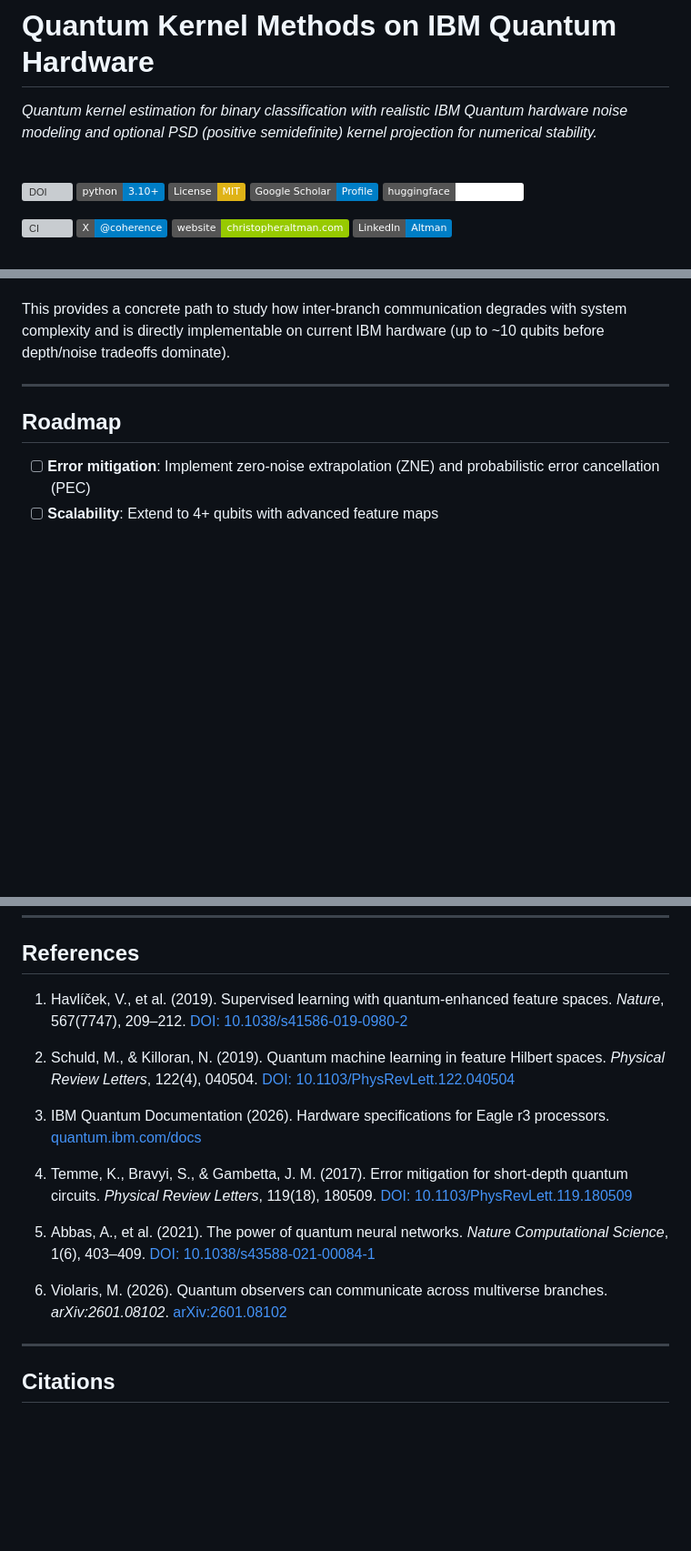
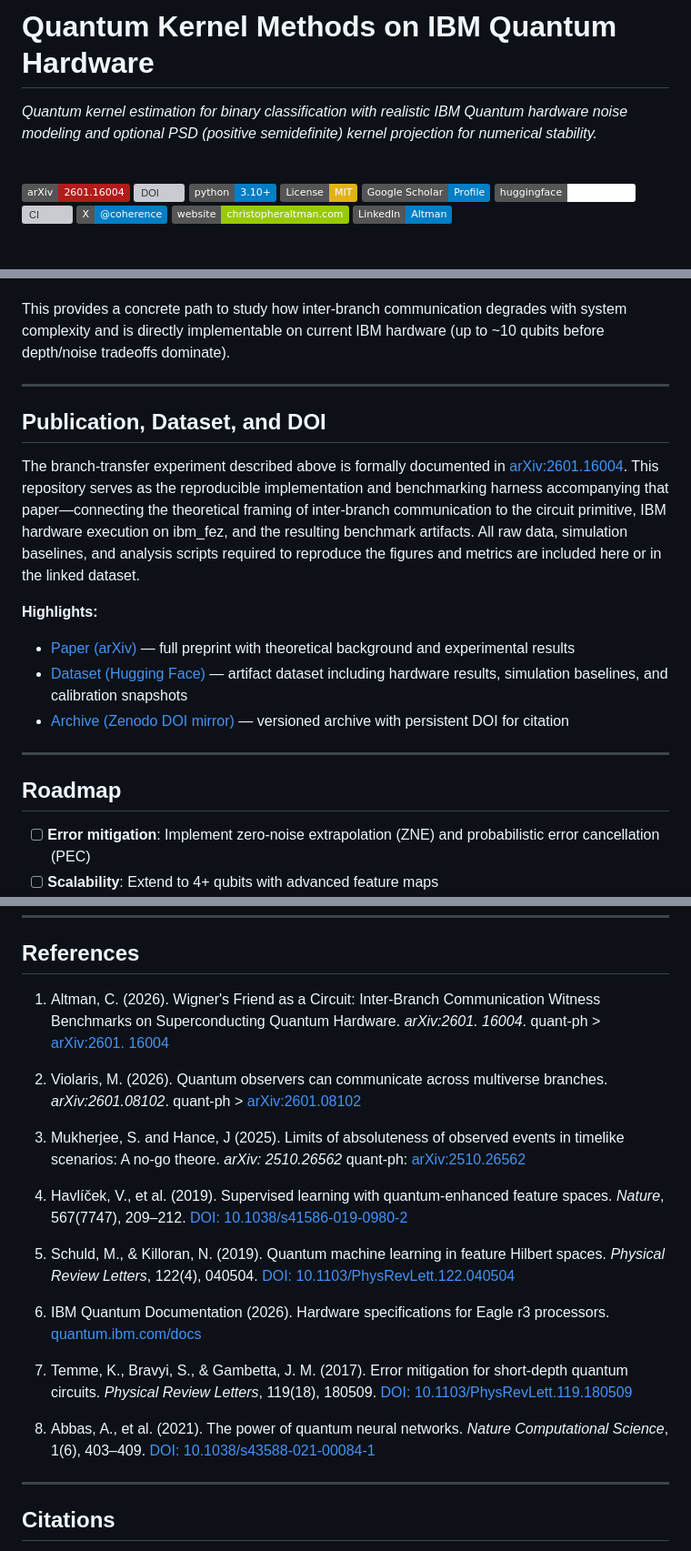
Before and after one commit to christopher-altman/ibm-qml-kernel, a Markdown page: README.md, 3 parts joined by grey strips. Shown at 91% size. Rendered like a GitHub page; badges without logos; blank space fills up the shorter version; grey boxes are pictures that could not be loaded.

Commit message:
Link to arXiv + Hugging Face dataset

```diff
--- a/README.md
+++ b/README.md
@@ -4,12 +4,12 @@
 
 <br>
 
+[![arXiv](https://img.shields.io/badge/arXiv-2601.16004-b31b1b.svg)](https://arxiv.org/abs/2601.16004)
 [![DOI](https://zenodo.org/badge/1134737019.svg)](https://doi.org/10.5281/zenodo.18335978)
 [![Python 3.10+](https://img.shields.io/badge/python-3.10+-blue.svg)](https://www.python.org/downloads/)
 [![License: MIT](https://img.shields.io/badge/License-MIT-yellow.svg)](https://opensource.org/licenses/MIT)
 [![Google Scholar](https://img.shields.io/badge/Google_Scholar-Profile-blue?logo=google-scholar)](https://scholar.google.com/citations?user=tvwpCcgAAAAJ)
 [![Hugging Face](https://img.shields.io/badge/huggingface-Coh%C3%A6rence-white)](https://huggingface.co/Cohaerence)
-
 [![CI](https://github.com/christopher-altman/ibm-qml-kernel/actions/workflows/ci.yml/badge.svg)](https://github.com/christopher-altman/ibm-qml-kernel/actions/workflows/ci.yml)
 [![X](https://img.shields.io/badge/X-@coherence-blue)](https://x.com/coherence)
 [![Website](https://img.shields.io/badge/website-christopheraltman.com-green)](https://www.christopheraltman.com)
@@ -546,6 +546,18 @@ This provides a concrete path to study how inter-branch communication degrades w
 
 ---
 
+## Publication, Dataset, and DOI
+
+The branch-transfer experiment described above is formally documented in [arXiv:2601.16004](https://arxiv.org/abs/2601.16004). This repository serves as the reproducible implementation and benchmarking harness accompanying that paper—connecting the theoretical framing of inter-branch communication to the circuit primitive, IBM hardware execution on ibm_fez, and the resulting benchmark artifacts. All raw data, simulation baselines, and analysis scripts required to reproduce the figures and metrics are included here or in the linked dataset.
+
+**Highlights:**
+
+- [Paper (arXiv)](https://arxiv.org/abs/2601.16004) — full preprint with theoretical background and experimental results
+- [Dataset (Hugging Face)](https://huggingface.co/datasets/Cohaerence/ibm-qml-kernel) — artifact dataset including hardware results, simulation baselines, and calibration snapshots
+- [Archive (Zenodo DOI mirror)](https://zenodo.org/records/18335979) — versioned archive with persistent DOI for citation
+
+---
+
 ## Roadmap
 
 - [ ] **Error mitigation**: Implement zero-noise extrapolation (ZNE) and probabilistic error cancellation (PEC)
@@ -559,17 +571,22 @@ This provides a concrete path to study how inter-branch communication degrades w
 
 ## References
 
-1. Havlíček, V., et al. (2019). Supervised learning with quantum-enhanced feature spaces. *Nature*, 567(7747), 209–212. [DOI: 10.1038/s41586-019-0980-2](https://doi.org/10.1038/s41586-019-0980-2)
+1. Altman, C. (2026). Wigner's Friend as a Circuit: Inter-Branch Communication Witness Benchmarks on Superconducting Quantum Hardware. *arXiv:2601. 16004*. quant-ph > [arXiv:2601. 16004](https://arxiv.org/abs/2601.16004)
 
-2. Schuld, M., & Killoran, N. (2019). Quantum machine learning in feature Hilbert spaces. *Physical Review Letters*, 122(4), 040504. [DOI: 10.1103/PhysRevLett.122.040504](https://doi.org/10.1103/PhysRevLett.122.040504)
+2. Violaris, M. (2026). Quantum observers can communicate across multiverse branches. *arXiv:2601.08102*. quant-ph > [arXiv:2601.08102](https://arxiv.org/abs/2601.08102)
 
-3. IBM Quantum Documentation (2026). Hardware specifications for Eagle r3 processors. [quantum.ibm.com/docs](https://quantum.ibm.com/docs)
+3. Mukherjee, S. and Hance, J (2025). Limits of absoluteness of observed events in timelike scenarios: A no-go theore.  *arXiv: 2510.26562* quant-ph: [arXiv:2510.26562](https://arxiv.org/abs/2510.26562)
 
-4. Temme, K., Bravyi, S., & Gambetta, J. M. (2017). Error mitigation for short-depth quantum circuits. *Physical Review Letters*, 119(18), 180509. [DOI: 10.1103/PhysRevLett.119.180509](https://doi.org/10.1103/PhysRevLett.119.180509)
+4. Havlíček, V., et al. (2019). Supervised learning with quantum-enhanced feature spaces. *Nature*, 567(7747), 209–212. [DOI: 10.1038/s41586-019-0980-2](https://doi.org/10.1038/s41586-019-0980-2)
 
-5. Abbas, A., et al. (2021). The power of quantum neural networks. *Nature Computational Science*, 1(6), 403–409. [DOI: 10.1038/s43588-021-00084-1](https://doi.org/10.1038/s43588-021-00084-1)
+5. Schuld, M., & Killoran, N. (2019). Quantum machine learning in feature Hilbert spaces. *Physical Review Letters*, 122(4), 040504. [DOI: 10.1103/PhysRevLett.122.040504](https://doi.org/10.1103/PhysRevLett.122.040504)
 
-6. Violaris, M. (2026). Quantum observers can communicate across multiverse branches. *arXiv:2601.08102*. [arXiv:2601.08102](https://arxiv.org/abs/2601.08102)
+6. IBM Quantum Documentation (2026). Hardware specifications for Eagle r3 processors. [quantum.ibm.com/docs](https://quantum.ibm.com/docs)
+
+7. Temme, K., Bravyi, S., & Gambetta, J. M. (2017). Error mitigation for short-depth quantum circuits. *Physical Review Letters*, 119(18), 180509. [DOI: 10.1103/PhysRevLett.119.180509](https://doi.org/10.1103/PhysRevLett.119.180509)
+
+8. Abbas, A., et al. (2021). The power of quantum neural networks. *Nature Computational Science*, 1(6), 403–409. [DOI: 10.1038/s43588-021-00084-1](https://doi.org/10.1038/s43588-021-00084-1)
+
 
 ---
 
```
